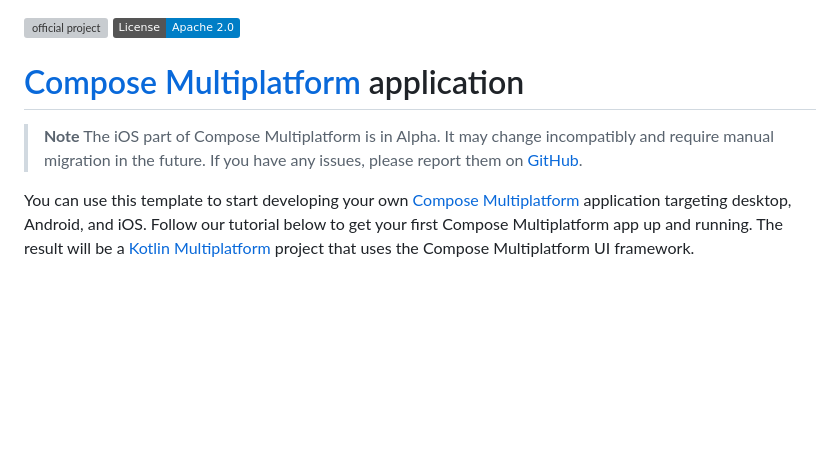
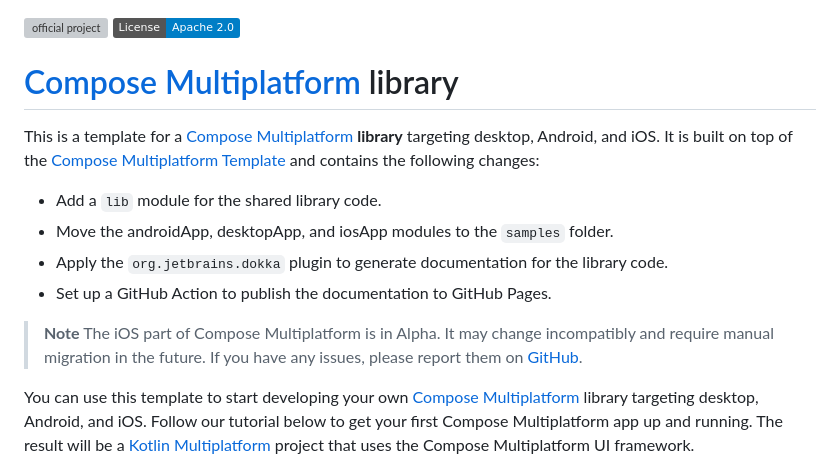
Before and after one commit to KevinnZou/compose-multiplatform-library-template, a Markdown page: README.md, the part around the change. Rendered like a GitHub page; badges without logos; blank space fills up the shorter version; grey boxes are pictures that could not be loaded.

Commit message:
feat:Update README.md

```diff
--- a/README.md
+++ b/README.md
@@ -1,6 +1,14 @@
 [![official project](http://jb.gg/badges/official.svg)](https://confluence.jetbrains.com/display/ALL/JetBrains+on+GitHub)
 [![License](https://img.shields.io/badge/License-Apache_2.0-blue.svg)](https://opensource.org/licenses/Apache-2.0)
-# [Compose Multiplatform](https://github.com/JetBrains/compose-multiplatform) application
+# [Compose Multiplatform](https://github.com/JetBrains/compose-multiplatform) library
+
+This is a template for a [Compose Multiplatform](https://github.com/JetBrains/compose-multiplatform#readme) **library** targeting desktop,
+Android, and iOS. It is built on top of the [Compose Multiplatform Template](https://github.com/JetBrains/compose-multiplatform-template)
+and contains the following changes:
+* Add a `lib` module for the shared library code.
+* Move the androidApp, desktopApp, and iosApp modules to the `samples` folder.
+* Apply the `org.jetbrains.dokka` plugin to generate documentation for the library code.
+* Set up a GitHub Action to publish the documentation to GitHub Pages.
 
 > **Note**
 > The iOS part of Compose Multiplatform is in Alpha. It may change incompatibly and require manual migration in the
@@ -8,7 +16,7 @@
 > If you have any issues, please report them on [GitHub](https://github.com/JetBrains/compose-multiplatform/issues).
 
 You can use this template to start developing your
-own [Compose Multiplatform](https://github.com/JetBrains/compose-multiplatform#readme) application targeting desktop,
+own [Compose Multiplatform](https://github.com/JetBrains/compose-multiplatform#readme) library targeting desktop,
 Android, and iOS.
 Follow our tutorial below to get your first Compose Multiplatform app up and running.
 The result will be a [Kotlin Multiplatform](https://kotlinlang.org/docs/multiplatform.html) project that uses the
```
